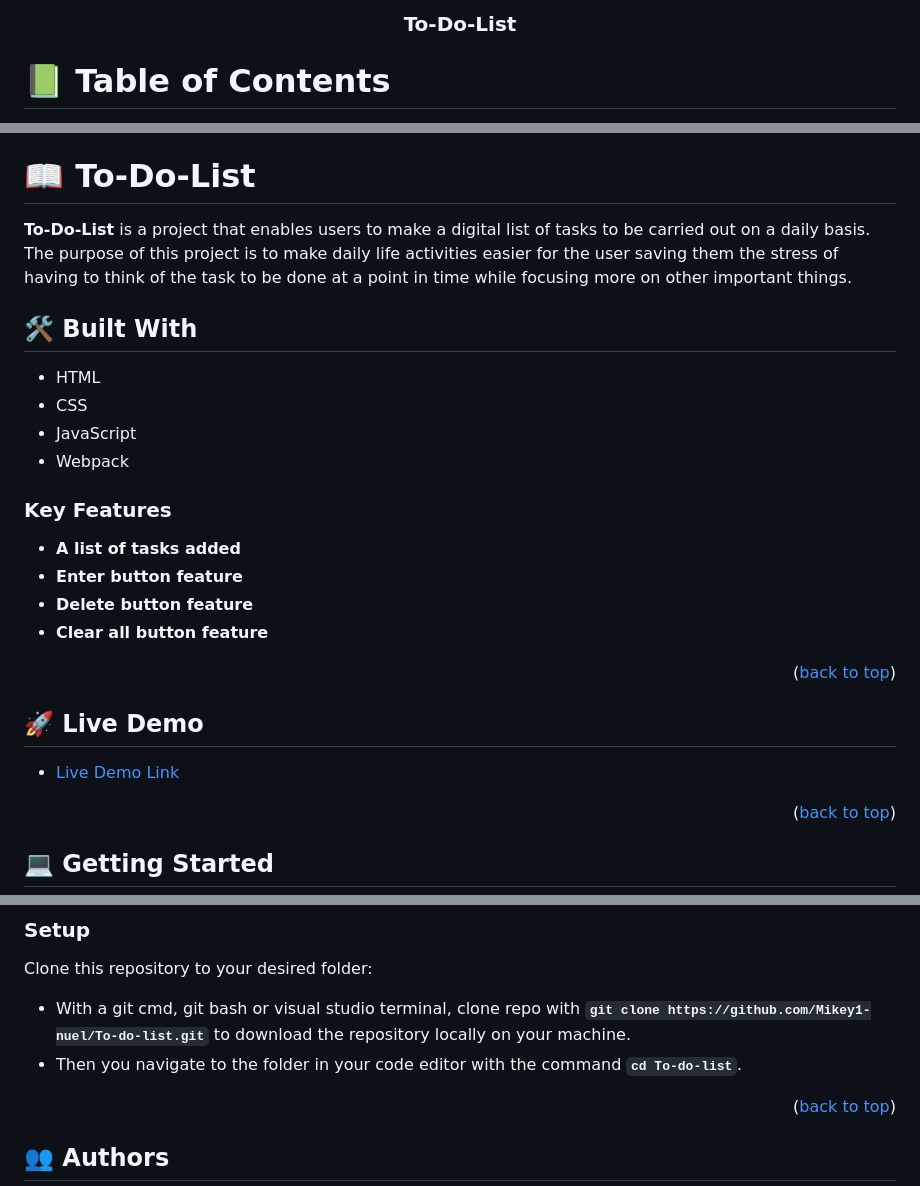
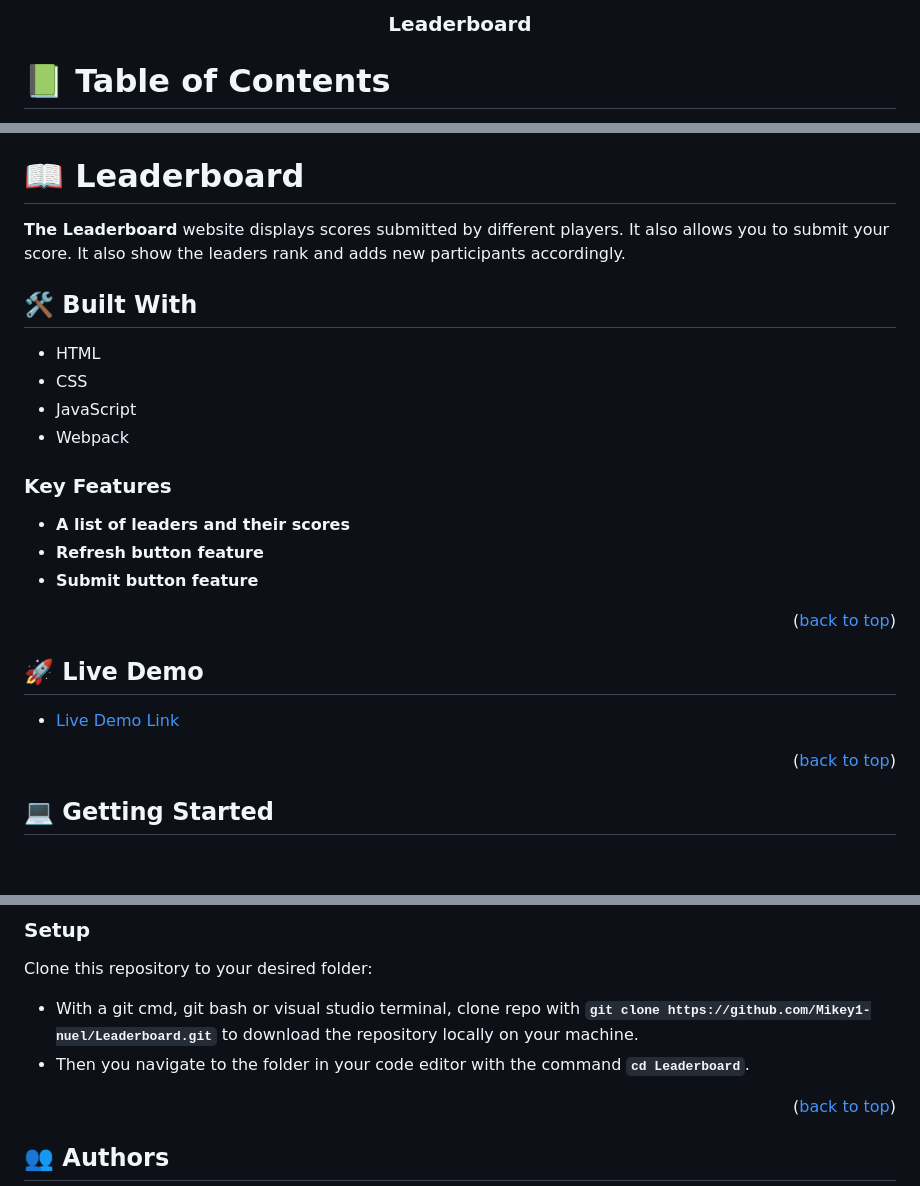
Before and after one commit to Mikey1-nuel/Leaderboard, a Markdown page: README.md, 3 parts joined by grey strips. GitHub-like rendering; blank space fills up the shorter version.

```diff
--- a/README.md
+++ b/README.md
@@ -3,7 +3,7 @@
 <div align="center">
   <br/>
 
-  <h3><b>To-Do-List</b></h3>
+  <h3><b>Leaderboard</b></h3>
 
 </div>
 
@@ -25,9 +25,9 @@
 - [📝 License](#license)
 
 
-# 📖 To-Do-List <a name="about-project"></a>
+# 📖 Leaderboard <a name="about-project"></a>
 
-**To-Do-List** is a project that enables users to make a digital list of tasks to be carried out on a daily basis. The purpose of this project is to make daily life activities easier for the user saving them the stress of having to think of the task to be done at a point in time while focusing more on other important things.
+**The Leaderboard** website displays scores submitted by different players. It also allows you to submit your score. It also show the leaders rank and adds new participants accordingly.
 
 ## 🛠 Built With <a name="built-with"></a>
 
@@ -38,10 +38,9 @@
 
 ### Key Features <a name="key-features"></a>
 
-- **A list of tasks added**
-- **Enter button feature**
-- **Delete button feature**
-- **Clear all button feature**
+- **A list of leaders and their scores**
+- **Refresh button feature**
+- **Submit button feature**
 
 <p align="right">(<a href="#readme-top">back to top</a>)</p>
 
@@ -68,8 +67,8 @@ In order to run this project you need:
 
 Clone this repository to your desired folder:
 
-- With a git cmd, git bash or visual studio terminal, clone repo with **``git clone https://github.com/Mikey1-nuel/To-do-list.git``** to download the repository locally on your machine.
-- Then you navigate to the folder in your code editor with the command **``cd To-do-list``**.
+- With a git cmd, git bash or visual studio terminal, clone repo with **``git clone https://github.com/Mikey1-nuel/Leaderboard.git``** to download the repository locally on your machine.
+- Then you navigate to the folder in your code editor with the command **``cd Leaderboard``**.
 
 <p align="right">(<a href="#readme-top">back to top</a>)</p>
 
```
Also changed, not shown: other parts of README.md (+1 -1 lines).
